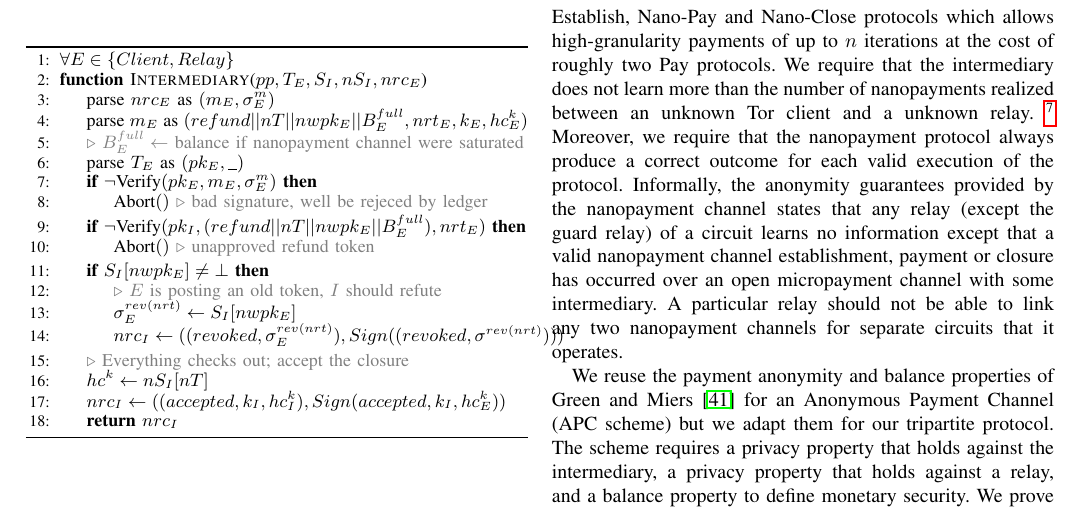
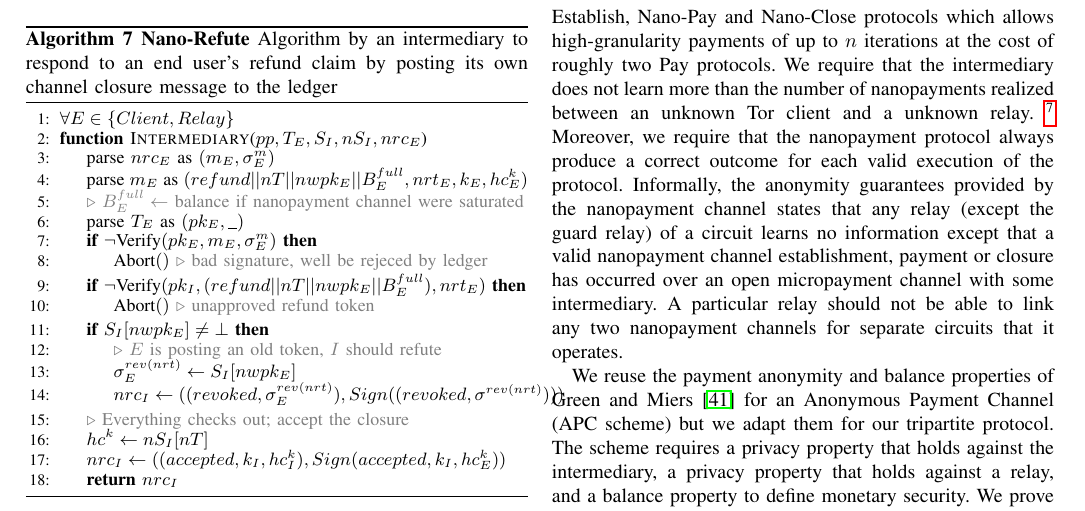
Before and after one commit to thiennamdinh/moneTor, a LaTeX paper (paper/main.tex, which reads paper/sections/algorithms.tex): part of page 16 of 20, cut so that both start at the same text. Compiled offline with pdfLaTeX; a missing font is replaced by an installed copy or a similar font; a LaTeX package or settings file that is missing is left out.

Commit message:
missing 1 alg caption

```diff
--- a/paper/sections/algorithms.tex
+++ b/paper/sections/algorithms.tex
@@ -313,7 +313,7 @@ $nrc_C$ --- Relay Channel Closure Message --- See $nrc_C$
 \end{algorithm}
 
 \begin{algorithm}
-  %\caption[Nano-Refute]{\textbf{Nano-Refute} Algorithm by an intermediary to respond to an end user's refund claim by posting its own channel closure message to the ledger}
+  \caption[Nano-Refute]{\textbf{Nano-Refute} Algorithm by an intermediary to respond to an end user's refund claim by posting its own channel closure message to the ledger}
   \begin{algorithmic}[1]
     \State{$\forall E \in \{Client, Relay\}$}
     \Function{Intermediary}{$pp, T_E, S_I, nS_I, nrc_E$}
```
